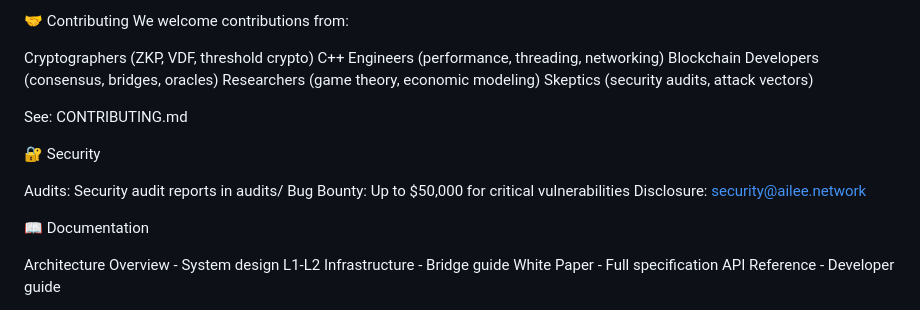
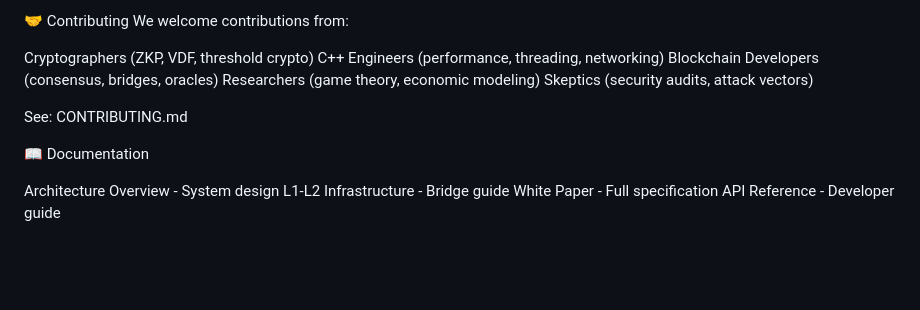
Before and after one commit to dfeen87/AILEE-Protocol-Core-For-Bitcoin, a Markdown page: README.md, the part around the change. GitHub-like rendering; blank space fills up the shorter version.

```diff
--- a/README.md
+++ b/README.md
@@ -280,13 +280,6 @@ Skeptics (security audits, attack vectors)
 
 See: CONTRIBUTING.md
 
-🔐 Security
-
-Audits: Security audit reports in audits/
-Bug Bounty: Up to $50,000 for critical vulnerabilities
-Disclosure: security@ailee.network
-
-
 📖 Documentation
 
 Architecture Overview - System design
```
